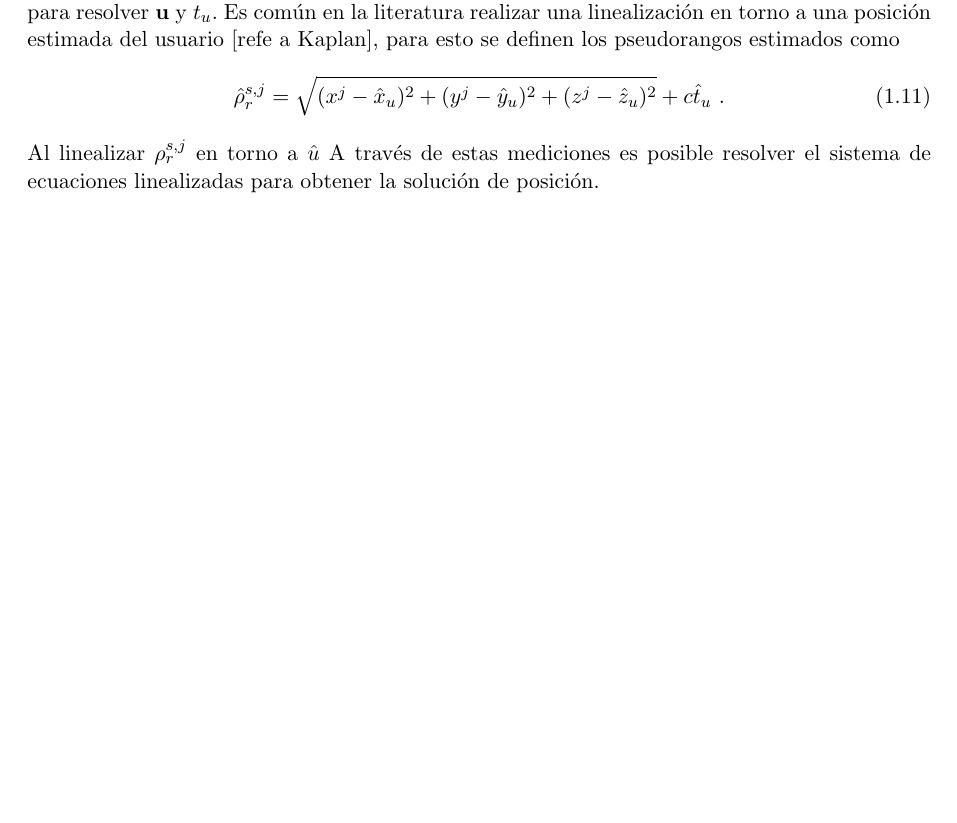
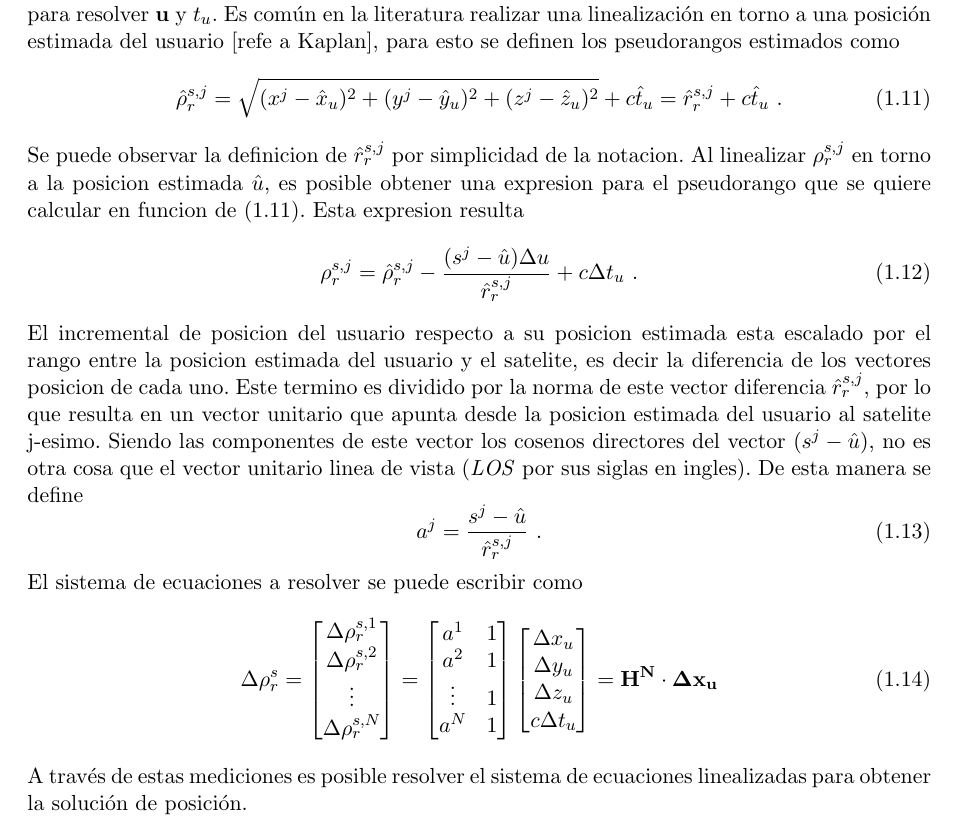
Before and after one commit to jferminllorente/TESIS, a LaTeX book (main.tex): part of page 16 of 26, cut so that both start at the same text, the shorter picture padded with empty space. Compiled offline with pdfLaTeX.

Commit message:
Desarrollo de las ecuaciones para resolver posicion.

```diff
--- a/main.tex
+++ b/main.tex
@@ -306,10 +306,36 @@ Cabe destacar que los términos que representan los mismos fenómenos que en la
 	\rho_r^{s,j} = \left \lVert \mathbf{s}^j - \mathbf{u} \right \rVert + ct_u = \sqrt{(x^j-x_u)^2+(y^j-y_u)^2+(z^j-z_u)^2} + ct_u \ .
 \end{equation}
 	Si se toman mediciones de múltiples satélites se obtiene un sistema de ecuaciones no lineales para resolver $\mathbf{u}$ y $t_u$. Es común en la literatura realizar una linealización en torno a una posición estimada del usuario [refe a Kaplan], para esto se definen los pseudorangos estimados como
+\begin{equation}\label{ec:psrn_est}
+	\hat{\rho}_r^{s,j} = \sqrt{(x^j-\hat{x}_u)^2+(y^j-\hat{y}_u)^2+(z^j-\hat{z}_u)^2} + c\hat{t}_u = \hat{r}_r^{s,j} + c\hat{t}_u \ .
+\end{equation}
+	Se puede observar la definicion de $\hat{r}_r^{s,j}$ por simplicidad de la notacion. Al linealizar $\rho_r^{s,j}$ en torno a la posicion estimada $\hat{u}$, es posible obtener una expresion para el pseudorango que se quiere calcular en funcion de \eqref{ec:psrn_est}. Esta expresion resulta
 \begin{equation}
-	\hat{\rho}_r^{s,j} = \sqrt{(x^j-\hat{x}_u)^2+(y^j-\hat{y}_u)^2+(z^j-\hat{z}_u)^2} + c\hat{t}_u \ .
+	\rho_r^{s,j} = \hat{\rho}_r^{s,j} - \dfrac{(s^j - \hat{u})\Delta u}{\hat{r}_r^{s,j}} + c\Delta t_u \ .
 \end{equation}
-	Al linealizar $\rho_r^{s,j}$ en torno a $\hat{u}$
+	El incremental de posicion del usuario respecto a su posicion estimada esta escalado por el rango entre la posicion estimada del usuario y el satelite, es decir la diferencia de los vectores posicion de cada uno. Este termino es dividido por la norma de este vector diferencia $\hat{r}_r^{s,j}$, por lo que resulta en un vector unitario que apunta desde la posicion estimada del usuario al satelite j-esimo. Siendo las componentes de este vector los cosenos directores del vector $(s^j - \hat{u})$, no es otra cosa que el vector unitario linea de vista (\textit{LOS} por sus siglas en ingles). De esta manera se define
+\begin{equation}\label{ec:uLOS}
+	a^j = \dfrac{s^j-\hat{u}}{\hat{r}_r^{s,j}} \ .
+\end{equation}
+	El sistema de ecuaciones a resolver se puede escribir como
+\begin{equation}
+	\Delta \rho_r^s = \begin{bmatrix}
+\Delta \rho_r^{s,1} \\
+\Delta \rho_r^{s,2} \\
+\vdots \\
+\Delta \rho_r^{s,N}
+\end{bmatrix} = \begin{bmatrix}
+a^1 & 1 \\
+a^2 & 1 \\
+\vdots & 1 \\
+a^N & 1
+\end{bmatrix} \begin{bmatrix}
+\Delta x_u \\
+\Delta y_u \\
+\Delta z_u \\
+c\Delta t_u
+\end{bmatrix} = \mathbf{H^N}\cdot \mathbf{\Delta x_u}
+\end{equation}
 	A través de estas mediciones es posible resolver el sistema de ecuaciones linealizadas para obtener la solución de posición.
 
 
```
Also changed, not shown: main.pdf, main.tex (2 more changed lines).
